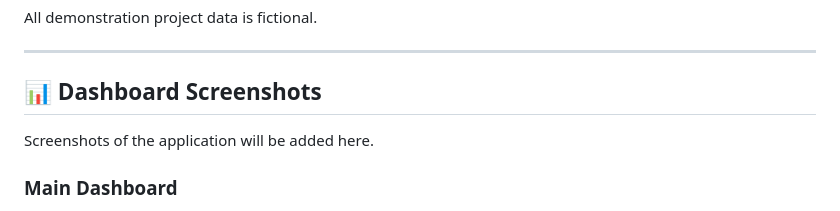
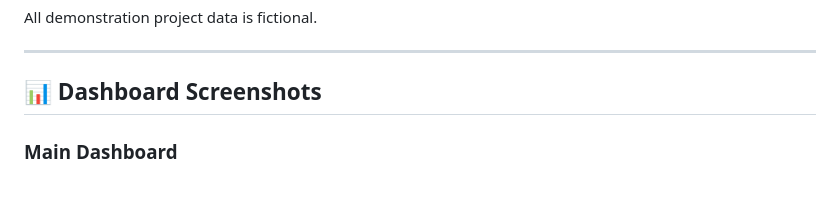
Before and after one commit to soypacool-cloud/construction-progress-dashboard, a Markdown page: README.md, the part around one of its changes. Rendered like a GitHub page.

```diff
--- a/README.md
+++ b/README.md
@@ -282,7 +282,5 @@ All demonstration project data is fictional.
 
 ## 📊 Dashboard Screenshots
 
-Screenshots of the application will be added here.
-
 ### Main Dashboard
 
```
Also changed, not shown: other parts of README.md (+3 -3 lines).
